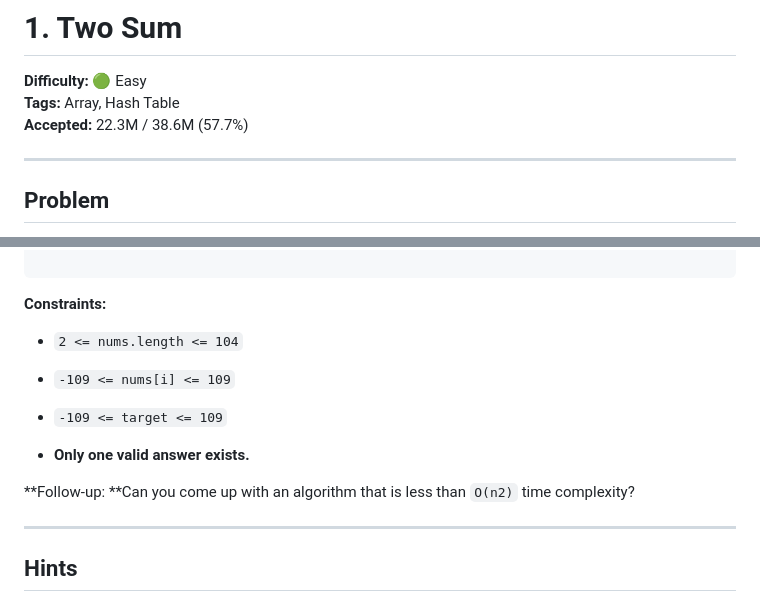
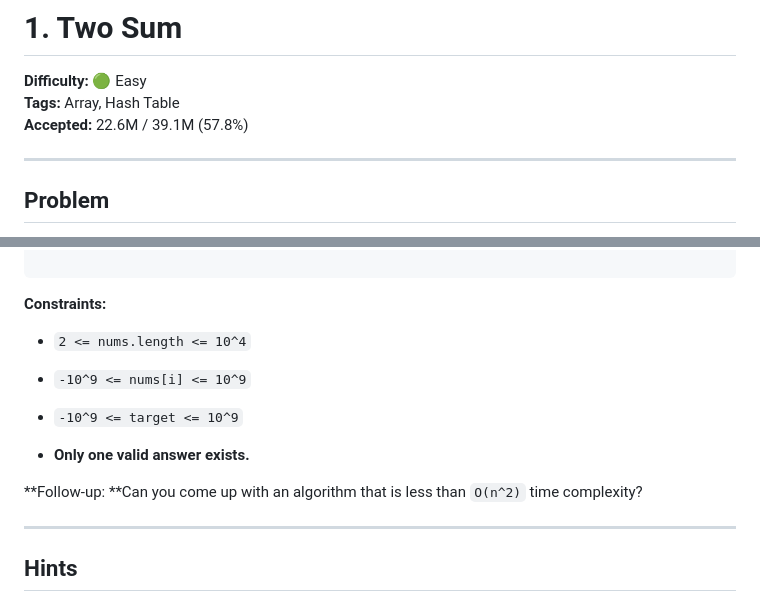
Before and after one commit to debneilroy/leetcode-solutions, a Markdown page: Easy/0001-Two-Sum/README.md, 2 parts joined by grey strips. Rendered like a GitHub page.

```diff
--- a/Easy/0001-Two-Sum/README.md
+++ b/Easy/0001-Two-Sum/README.md
@@ -2,7 +2,7 @@
 
 **Difficulty:** 🟢 Easy
 **Tags:** Array, Hash Table
-**Accepted:** 22.3M / 38.6M (57.7%)
+**Accepted:** 22.6M / 39.1M (57.8%)
 
 ---
 
@@ -49,17 +49,17 @@ Example 3:
 **Constraints:**
 
 
-- `2 <= nums.length <= 104`
+- `2 <= nums.length <= 10^4`
 
-- `-109 <= nums[i] <= 109`
+- `-10^9 <= nums[i] <= 10^9`
 
-- `-109 <= target <= 109`
+- `-10^9 <= target <= 10^9`
 
 - **Only one valid answer exists.**
 
 
 
-**Follow-up: **Can you come up with an algorithm that is less than `O(n2)` time complexity?
+**Follow-up: **Can you come up with an algorithm that is less than `O(n^2)` time complexity?
 
 ---
 
```
